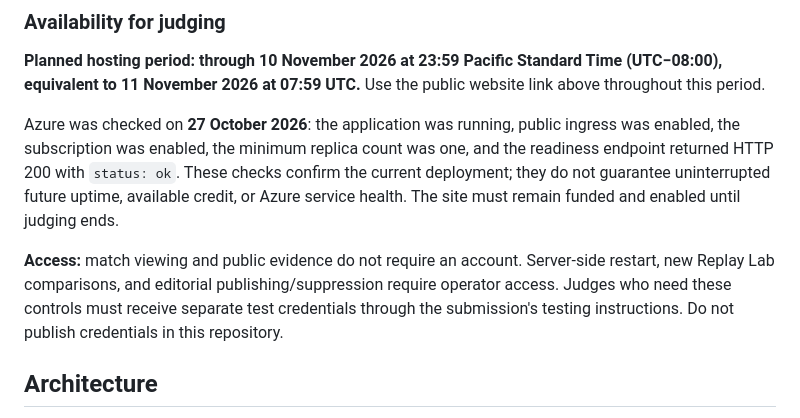
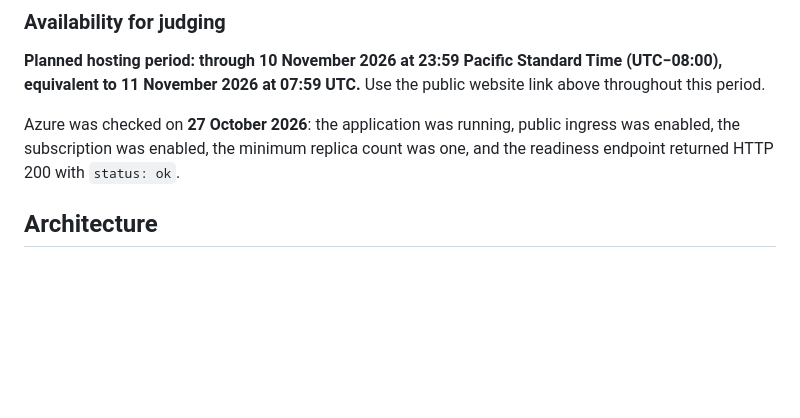
Before and after one commit to Crafter-Code/Event-Horizon, a Markdown page: README.md, the part around the change. Rendered like a GitHub page; blank space fills up the shorter version.

```diff
--- a/README.md
+++ b/README.md
@@ -14,9 +14,7 @@ Explainable AI match intelligence built on Azure. Event Horizon turns synthetic
 
 **Planned hosting period: through 10 November 2026 at 23:59 Pacific Standard Time (UTC−08:00), equivalent to 11 November 2026 at 07:59 UTC.** Use the public website link above throughout this period.
 
-Azure was checked on **27 October 2026**: the application was running, public ingress was enabled, the subscription was enabled, the minimum replica count was one, and the readiness endpoint returned HTTP 200 with `status: ok`. These checks confirm the current deployment; they do not guarantee uninterrupted future uptime, available credit, or Azure service health. The site must remain funded and enabled until judging ends.
-
-**Access:** match viewing and public evidence do not require an account. Server-side restart, new Replay Lab comparisons, and editorial publishing/suppression require operator access. Judges who need these controls must receive separate test credentials through the submission's testing instructions. Do not publish credentials in this repository.
+Azure was checked on **27 October 2026**: the application was running, public ingress was enabled, the subscription was enabled, the minimum replica count was one, and the readiness endpoint returned HTTP 200 with `status: ok`.
 
 ## Architecture
 
```
